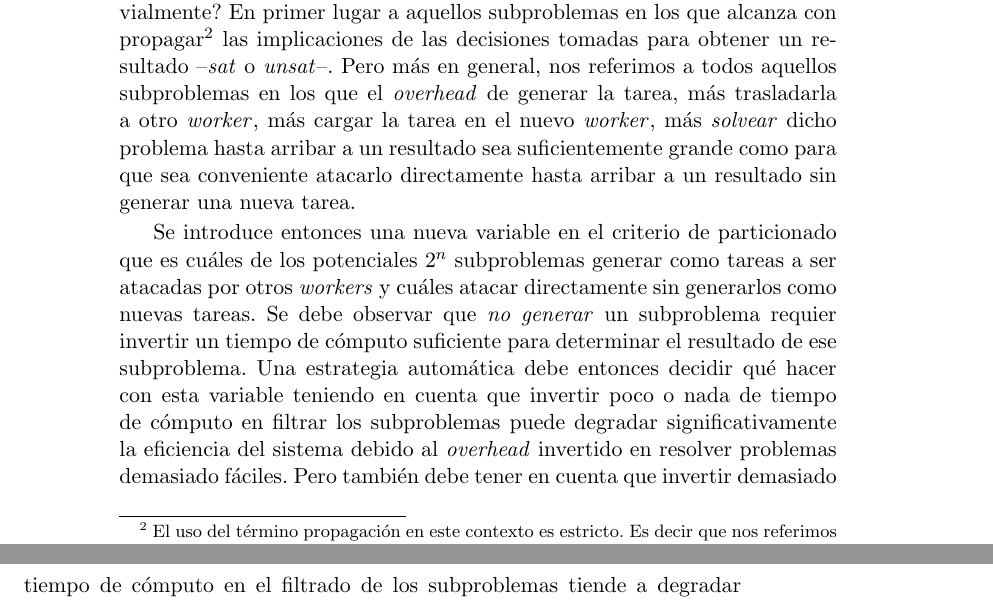
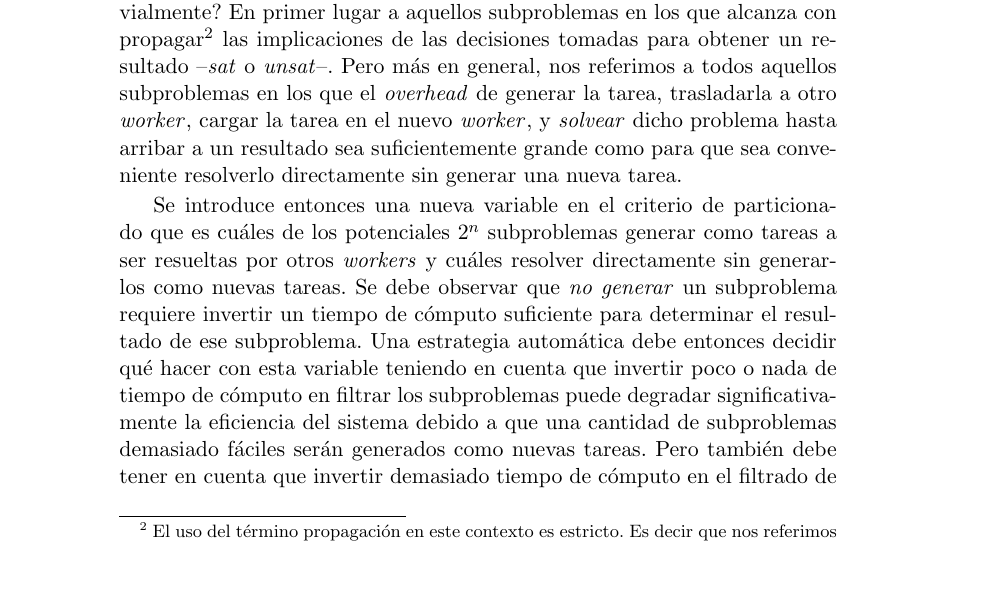
Before and after one commit to ivissani/rfm, a LaTeX thesis (tesis/tesis.tex, which reads tesis/ssolverext.tex): two parts of pages 46 and 47 of 57 before the commit and part of page 46 of 57 after it, the two joined at a grey line, cut so that both start at the same text, the shorter picture padded with empty space. Compiled offline with pdfLaTeX.

Commit message:
Mas sobre el Cap. 3

```diff
--- a/tesis/ssolverext.tex
+++ b/tesis/ssolverext.tex
@@ -256,22 +256,22 @@ Es decir que nos referimos exclusivamente a la realización de la clausura de
 \bcp sobre el subproblema. Esta propagación no incluye la toma de nuevas
 decisiones.} las implicaciones de las decisiones tomadas para obtener un
 resultado --\sat o \unsat--. Pero más en general, nos referimos a todos
-aquellos subproblemas en los que el \emph{overhead} de generar la tarea, más
-trasladarla a otro \w, más cargar la tarea en el nuevo \w, más \solvear dicho
+aquellos subproblemas en los que el \emph{overhead} de generar la tarea,
+trasladarla a otro \w, cargar la tarea en el nuevo \w, y \solvear dicho
 problema hasta arribar a un resultado sea suficientemente grande como para que
-sea conveniente atacarlo directamente hasta arribar a un resultado sin generar
+sea conveniente resolverlo directamente sin generar
 una nueva tarea.
 
 Se introduce entonces una nueva variable en el criterio de particionado que es
 cuáles de los potenciales $2^n$ subproblemas generar como tareas a ser
-atacadas por otros \ws y cuáles atacar directamente sin generarlos como nuevas
-tareas. Se debe observar que \emph{no generar} un subproblema requier invertir
+resueltas por otros \ws y cuáles resolver directamente sin generarlos como nuevas
+tareas. Se debe observar que \emph{no generar} un subproblema requiere invertir
 un tiempo de cómputo suficiente para determinar el resultado de ese
 subproblema. Una estrategia automática debe entonces decidir qué hacer con
 esta variable teniendo en cuenta que invertir poco o nada de tiempo de cómputo
 en filtrar los subproblemas puede degradar significativamente la eficiencia
-del sistema debido al \emph{overhead} invertido en resolver problemas
-demasiado fáciles. Pero también debe tener en cuenta que invertir demasiado
+del sistema debido a que una cantidad de subproblemas
+demasiado fáciles serán generados como nuevas tareas. Pero también debe tener en cuenta que invertir demasiado
 tiempo de cómputo en el filtrado de los subproblemas tiende a degradar
 significativamente el paralelismo.
 
```
